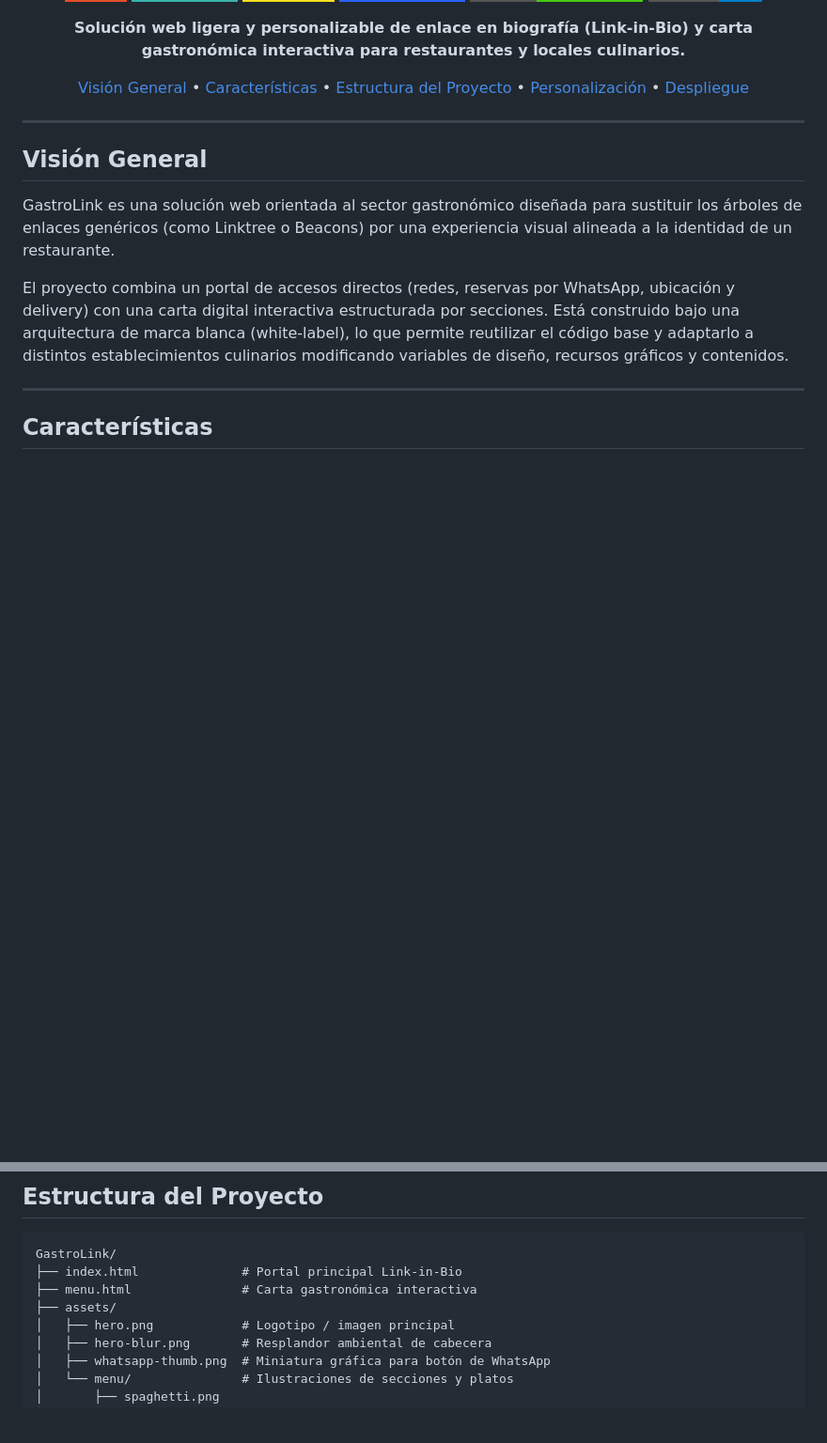
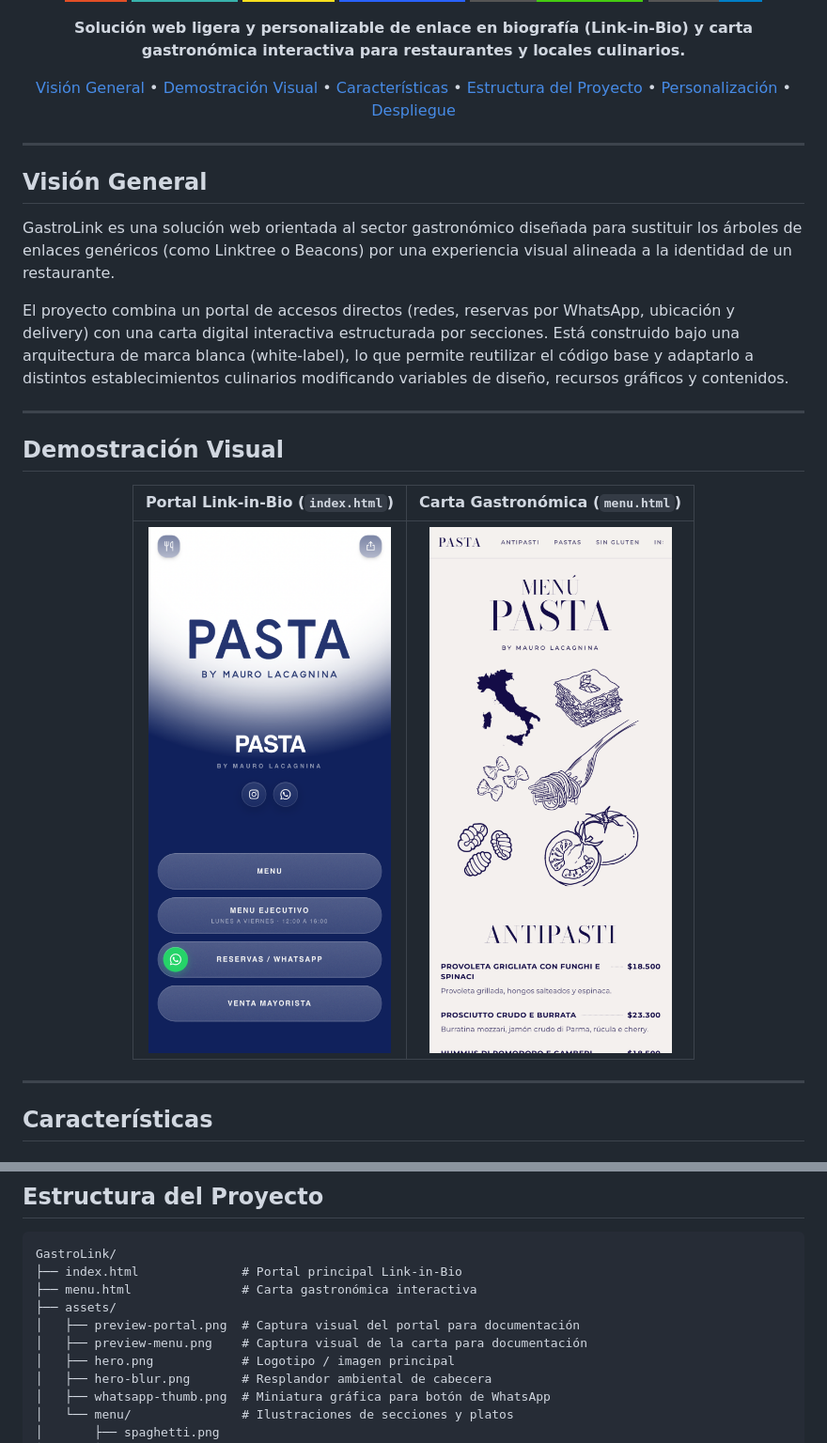
Before and after one commit to luchonicolini/GastroLink, a Markdown page: README.md, 2 parts joined by grey strips. Shown at 94% size. GitHub-like rendering; pictures changed too: assets/preview-menu.png (added), assets/preview-portal.png (added); badges without logos; blank space fills up the shorter version.

Commit message:
docs: add mobile visual previews to README

```diff
--- a/README.md
+++ b/README.md
@@ -13,7 +13,7 @@
   <b>Solución web ligera y personalizable de enlace en biografía (Link-in-Bio) y carta gastronómica interactiva para restaurantes y locales culinarios.</b>
 </p>
 
-[Visión General](#visión-general) • [Características](#características) • [Estructura del Proyecto](#estructura-del-proyecto) • [Personalización](#guía-de-personalización) • [Despliegue](#despliegue)
+[Visión General](#visión-general) • [Demostración Visual](#demostración-visual) • [Características](#características) • [Estructura del Proyecto](#estructura-del-proyecto) • [Personalización](#guía-de-personalización) • [Despliegue](#despliegue)
 
 </div>
 
@@ -24,6 +24,18 @@
 GastroLink es una solución web orientada al sector gastronómico diseñada para sustituir los árboles de enlaces genéricos (como Linktree o Beacons) por una experiencia visual alineada a la identidad de un restaurante.
 
 El proyecto combina un portal de accesos directos (redes, reservas por WhatsApp, ubicación y delivery) con una carta digital interactiva estructurada por secciones. Está construido bajo una arquitectura de marca blanca (white-label), lo que permite reutilizar el código base y adaptarlo a distintos establecimientos culinarios modificando variables de diseño, recursos gráficos y contenidos.
+
+---
+
+## Demostración Visual
+
+<div align="center">
+
+| Portal Link-in-Bio (`index.html`) | Carta Gastronómica (`menu.html`) |
+| :---: | :---: |
+| <img src="assets/preview-portal.png" width="320" alt="Vista previa del portal Link-in-Bio" /> | <img src="assets/preview-menu.png" width="320" alt="Vista previa de la carta gastronómica digital" /> |
+
+</div>
 
 ---
 
@@ -56,6 +68,8 @@ GastroLink/
 ├── index.html              # Portal principal Link-in-Bio
 ├── menu.html               # Carta gastronómica interactiva
 ├── assets/
+│   ├── preview-portal.png  # Captura visual del portal para documentación
+│   ├── preview-menu.png    # Captura visual de la carta para documentación
 │   ├── hero.png            # Logotipo / imagen principal
 │   ├── hero-blur.png       # Resplandor ambiental de cabecera
 │   ├── whatsapp-thumb.png  # Miniatura gráfica para botón de WhatsApp
```
